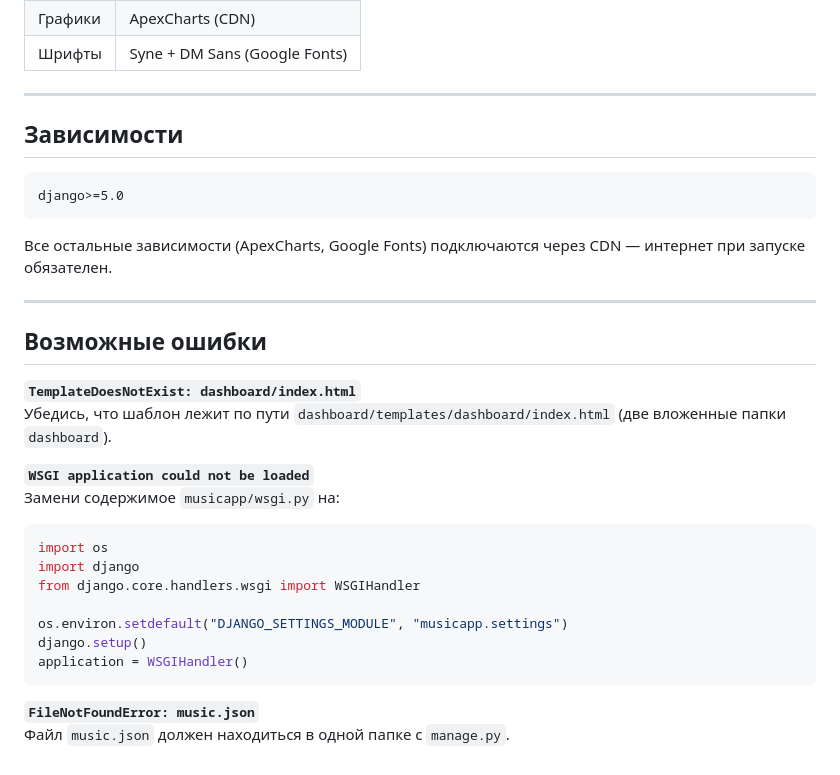
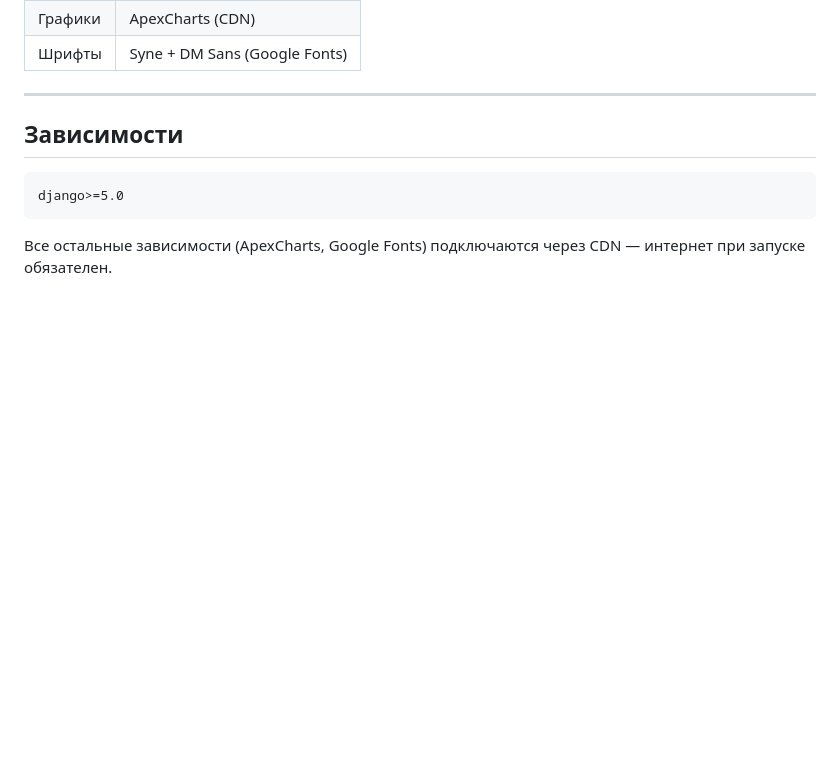
Before and after one commit to yushmeh/Music-App, a Markdown page: README.md, the part around the change. Drawn GitHub-style; blank space fills up the shorter version.

````diff
--- a/README.md
+++ b/README.md
@@ -132,25 +132,3 @@ django>=5.0
 ```
 
 Все остальные зависимости (ApexCharts, Google Fonts) подключаются через CDN — интернет при запуске обязателен.
-
----
-
-## Возможные ошибки
-
-**`TemplateDoesNotExist: dashboard/index.html`**
-Убедись, что шаблон лежит по пути `dashboard/templates/dashboard/index.html` (две вложенные папки `dashboard`).
-
-**`WSGI application could not be loaded`**
-Замени содержимое `musicapp/wsgi.py` на:
-```python
-import os
-import django
-from django.core.handlers.wsgi import WSGIHandler
-
-os.environ.setdefault("DJANGO_SETTINGS_MODULE", "musicapp.settings")
-django.setup()
-application = WSGIHandler()
-```
-
-**`FileNotFoundError: music.json`**
-Файл `music.json` должен находиться в одной папке с `manage.py`.
````
